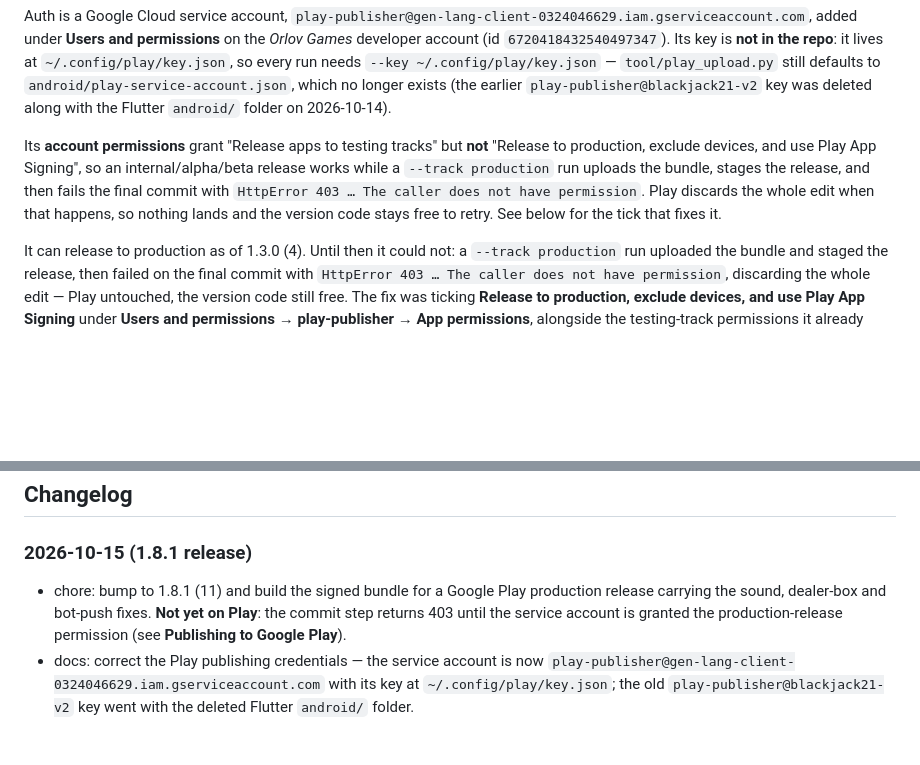
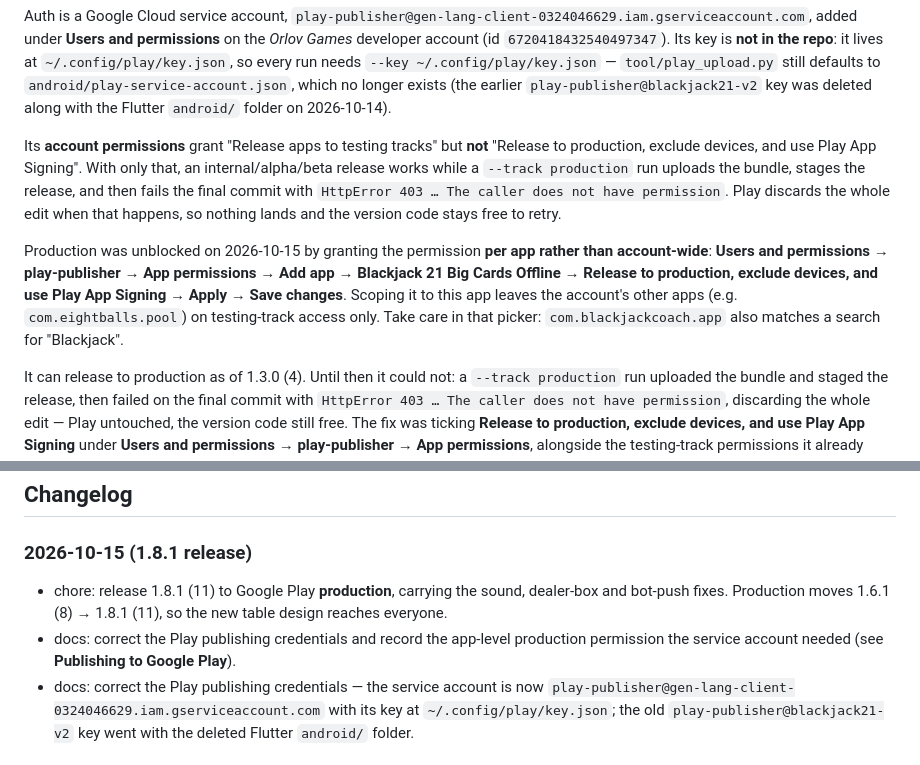
Before and after one commit to Micorlov/blackjack21_v2, a Markdown page: README.md, 2 parts joined by grey strips. Drawn GitHub-style; blank space fills up the shorter version.

Commit message:
docs: record the 1.8.1 (11) production release
Production moves 1.6.1 (8) to 1.8.1 (11). The 403 on commit was fixed by
granting play-publisher the production-release permission scoped to this
app only, via App permissions rather than account-wide, so the account's
other apps keep testing-track access. README notes the picker pitfall:
com.blackjackcoach.app also matches a search for "Blackjack".

Co-Authored-By: Claude Opus 5 <noreply@anthropic.com>

```diff
--- a/README.md
+++ b/README.md
@@ -344,10 +344,16 @@ which no longer exists (the earlier `play-publisher@blackjack21-v2` key was dele
 `android/` folder on 2026-10-14).
 
 Its **account permissions** grant "Release apps to testing tracks" but **not** "Release to production,
-exclude devices, and use Play App Signing", so an internal/alpha/beta release works while a
+exclude devices, and use Play App Signing". With only that, an internal/alpha/beta release works while a
 `--track production` run uploads the bundle, stages the release, and then fails the final commit with
 `HttpError 403 … The caller does not have permission`. Play discards the whole edit when that happens, so
-nothing lands and the version code stays free to retry. See below for the tick that fixes it.
+nothing lands and the version code stays free to retry.
+
+Production was unblocked on 2026-10-15 by granting the permission **per app rather than account-wide**:
+**Users and permissions → play-publisher → App permissions → Add app → Blackjack 21 Big Cards Offline →
+Release to production, exclude devices, and use Play App Signing → Apply → Save changes**. Scoping it to
+this app leaves the account's other apps (e.g. `com.eightballs.pool`) on testing-track access only. Take
+care in that picker: `com.blackjackcoach.app` also matches a search for "Blackjack".
 
 It can release to production as of 1.3.0 (4). Until then it could not: a `--track production` run
 uploaded the bundle and staged the release, then failed on the final commit with `HttpError 403 …
@@ -437,9 +443,10 @@ lines show the SDK initialising and the anonymous sign-in.
 ## Changelog
 
 ### 2026-10-15 (1.8.1 release)
-- chore: bump to 1.8.1 (11) and build the signed bundle for a Google Play production release carrying the
-  sound, dealer-box and bot-push fixes. **Not yet on Play**: the commit step returns 403 until the service
-  account is granted the production-release permission (see **Publishing to Google Play**).
+- chore: release 1.8.1 (11) to Google Play **production**, carrying the sound, dealer-box and bot-push
+  fixes. Production moves 1.6.1 (8) → 1.8.1 (11), so the new table design reaches everyone.
+- docs: correct the Play publishing credentials and record the app-level production permission the
+  service account needed (see **Publishing to Google Play**).
 - docs: correct the Play publishing credentials — the service account is now
   `play-publisher@gen-lang-client-0324046629.iam.gserviceaccount.com` with its key at `~/.config/play/key.json`;
   the old `play-publisher@blackjack21-v2` key went with the deleted Flutter `android/` folder.
```
